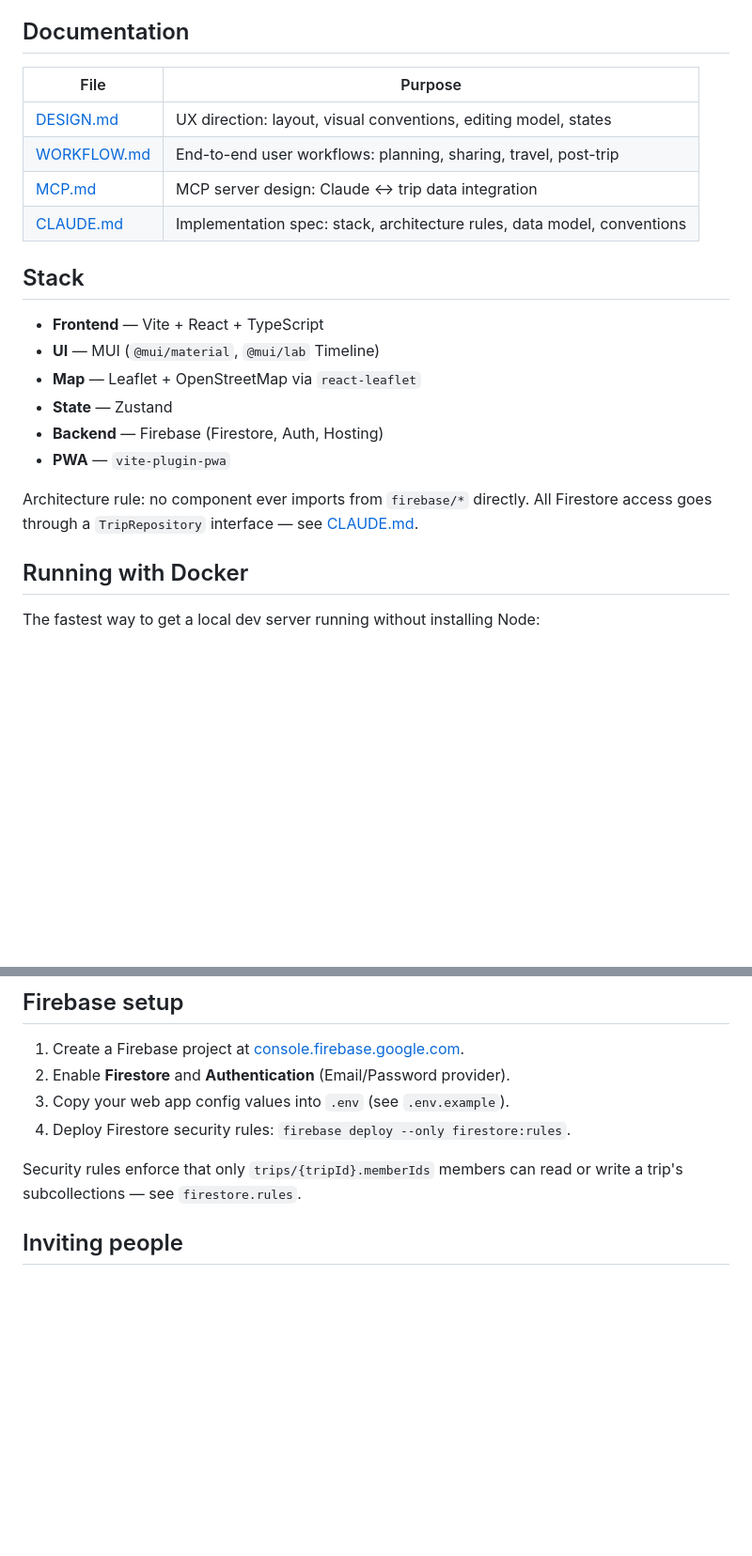
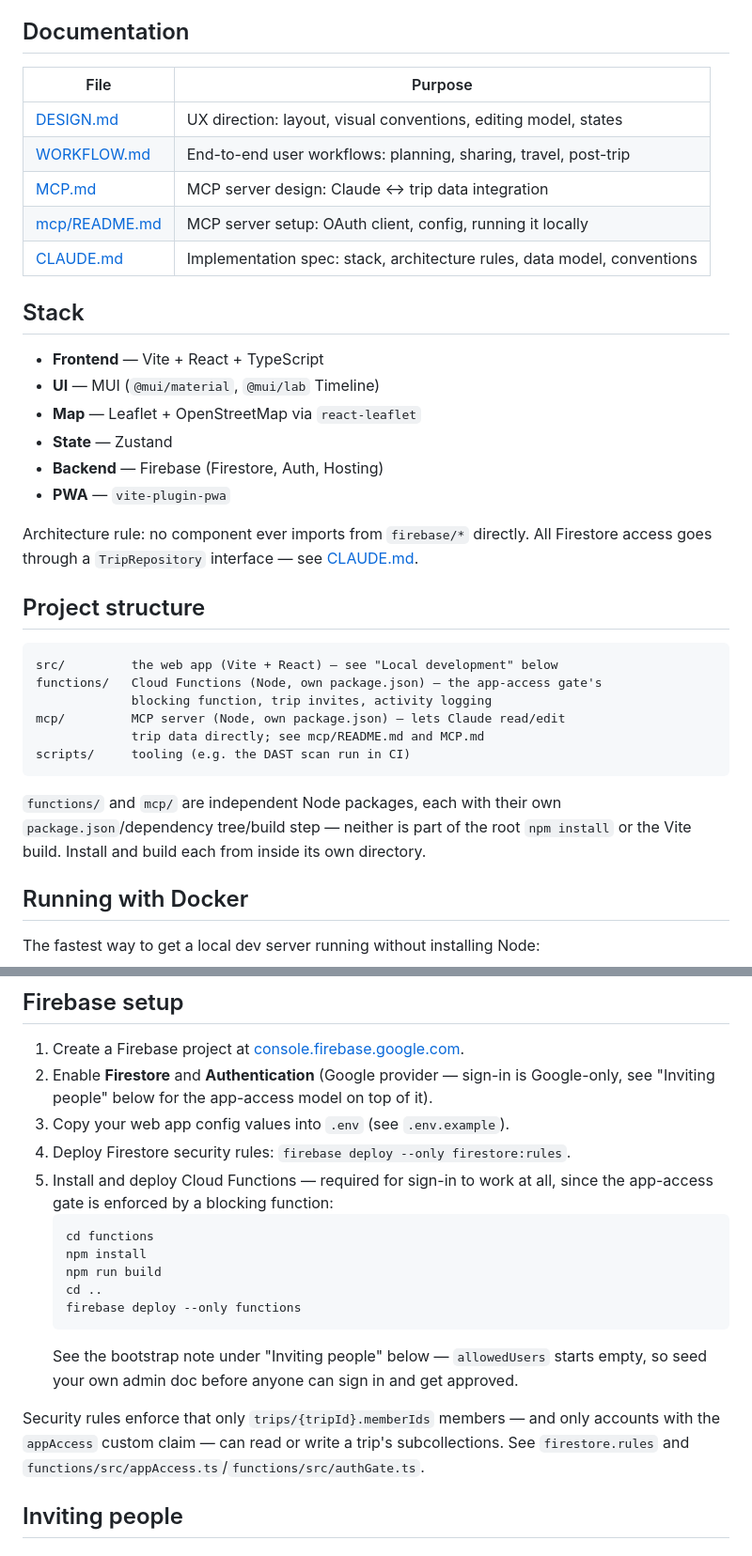
Before and after one commit to Hawuawu/trip-planner, a Markdown page: README.md, 2 parts joined by grey strips. Shown at 94% size. Rendered like a GitHub page; blank space fills up the shorter version.

````diff
--- a/README.md
+++ b/README.md
@@ -6,12 +6,13 @@ A personal travel itinerary PWA — build a trip's timeline before departure and
 
 ## Documentation
 
-| File                       | Purpose                                                                 |
-| -------------------------- | ----------------------------------------------------------------------- |
-| [DESIGN.md](DESIGN.md)     | UX direction: layout, visual conventions, editing model, states         |
-| [WORKFLOW.md](WORKFLOW.md) | End-to-end user workflows: planning, sharing, travel, post-trip         |
-| [MCP.md](MCP.md)           | MCP server design: Claude ↔ trip data integration                       |
-| [CLAUDE.md](CLAUDE.md)     | Implementation spec: stack, architecture rules, data model, conventions |
+| File                           | Purpose                                                                 |
+| ------------------------------ | ----------------------------------------------------------------------- |
+| [DESIGN.md](DESIGN.md)         | UX direction: layout, visual conventions, editing model, states         |
+| [WORKFLOW.md](WORKFLOW.md)     | End-to-end user workflows: planning, sharing, travel, post-trip         |
+| [MCP.md](MCP.md)               | MCP server design: Claude ↔ trip data integration                       |
+| [mcp/README.md](mcp/README.md) | MCP server setup: OAuth client, config, running it locally              |
+| [CLAUDE.md](CLAUDE.md)         | Implementation spec: stack, architecture rules, data model, conventions |
 
 ## Stack
 
@@ -23,6 +24,22 @@ A personal travel itinerary PWA — build a trip's timeline before departure and
 - **PWA** — `vite-plugin-pwa`
 
 Architecture rule: no component ever imports from `firebase/*` directly. All Firestore access goes through a `TripRepository` interface — see [CLAUDE.md](CLAUDE.md#architecture-rule--always-follow-this).
+
+## Project structure
+
+```
+src/         the web app (Vite + React) — see "Local development" below
+functions/   Cloud Functions (Node, own package.json) — the app-access gate's
+             blocking function, trip invites, activity logging
+mcp/         MCP server (Node, own package.json) — lets Claude read/edit
+             trip data directly; see mcp/README.md and MCP.md
+scripts/     tooling (e.g. the DAST scan run in CI)
+```
+
+`functions/` and `mcp/` are independent Node packages, each with their own
+`package.json`/dependency tree/build step — neither is part of the root
+`npm install` or the Vite build. Install and build each from inside its own
+directory.
 
 ## Running with Docker
 
@@ -67,11 +84,20 @@ npm run preview  # preview production build locally
 ## Firebase setup
 
 1. Create a Firebase project at [console.firebase.google.com](https://console.firebase.google.com).
-2. Enable **Firestore** and **Authentication** (Email/Password provider).
+2. Enable **Firestore** and **Authentication** (Google provider — sign-in is Google-only, see "Inviting people" below for the app-access model on top of it).
 3. Copy your web app config values into `.env` (see `.env.example`).
 4. Deploy Firestore security rules: `firebase deploy --only firestore:rules`.
+5. Install and deploy Cloud Functions — required for sign-in to work at all, since the app-access gate is enforced by a blocking function:
+   ```bash
+   cd functions
+   npm install
+   npm run build
+   cd ..
+   firebase deploy --only functions
+   ```
+   See the bootstrap note under "Inviting people" below — `allowedUsers` starts empty, so seed your own admin doc before anyone can sign in and get approved.
 
-Security rules enforce that only `trips/{tripId}.memberIds` members can read or write a trip's subcollections — see `firestore.rules`.
+Security rules enforce that only `trips/{tripId}.memberIds` members — and only accounts with the `appAccess` custom claim — can read or write a trip's subcollections. See `firestore.rules` and `functions/src/appAccess.ts`/`functions/src/authGate.ts`.
 
 ## Inviting people
 
````
Also changed, not shown: other parts of README.md (+8 -3 lines), CLAUDE.md (+32 -36 lines).
